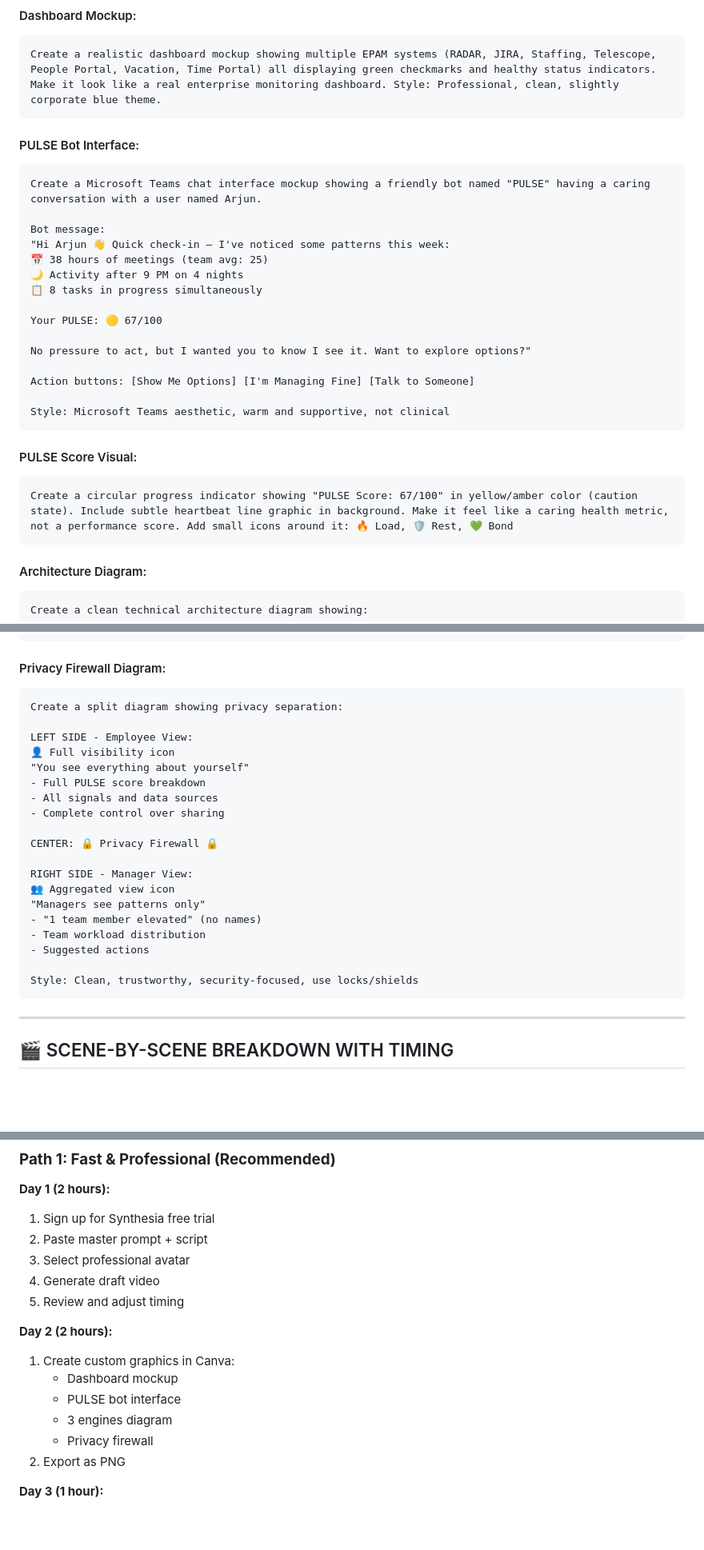
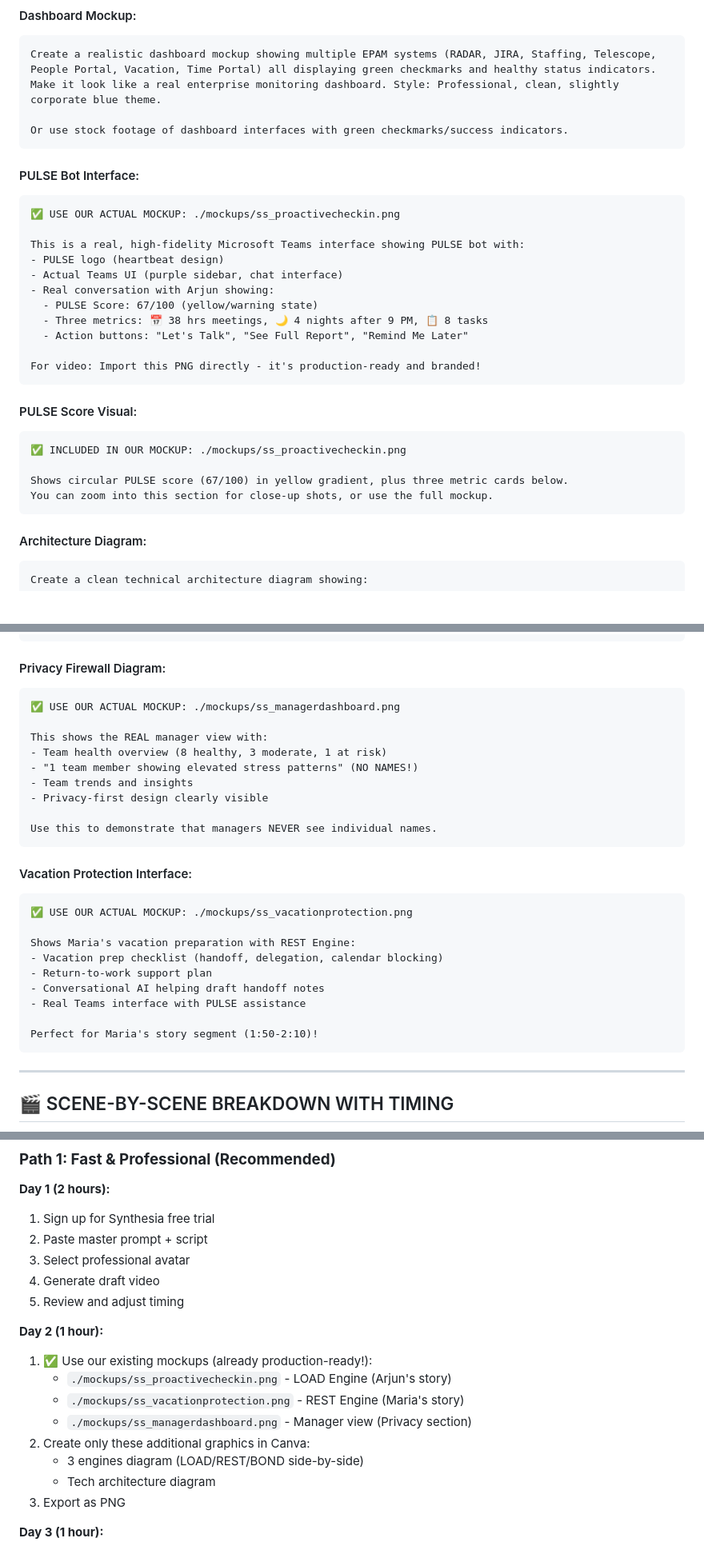
Before and after one commit to hunkar-gocen-epam/BalanceSphere, a Markdown page: VIDEO_CREATION_GUIDE.md, 3 parts joined by grey strips. Shown: that part at 80% size. GitHub-like rendering; blank space fills up the shorter version.

````diff
--- a/VIDEO_CREATION_GUIDE.md
+++ b/VIDEO_CREATION_GUIDE.md
@@ -536,30 +600,31 @@ Key Direction:
 #### Dashboard Mockup:
 ```
 Create a realistic dashboard mockup showing multiple EPAM systems (RADAR, JIRA, Staffing, Telescope, People Portal, Vacation, Time Portal) all displaying green checkmarks and healthy status indicators. Make it look like a real enterprise monitoring dashboard. Style: Professional, clean, slightly corporate blue theme.
+
+Or use stock footage of dashboard interfaces with green checkmarks/success indicators.
 ```
 
 #### PULSE Bot Interface:
 ```
-Create a Microsoft Teams chat interface mockup showing a friendly bot named "PULSE" having a caring conversation with a user named Arjun.
+✅ USE OUR ACTUAL MOCKUP: ./mockups/ss_proactivecheckin.png
 
-Bot message:
-"Hi Arjun 👋 Quick check-in — I've noticed some patterns this week:
-📅 38 hours of meetings (team avg: 25)
-🌙 Activity after 9 PM on 4 nights
-📋 8 tasks in progress simultaneously
+This is a real, high-fidelity Microsoft Teams interface showing PULSE bot with:
+- PULSE logo (heartbeat design)
+- Actual Teams UI (purple sidebar, chat interface)
+- Real conversation with Arjun showing:
+  - PULSE Score: 67/100 (yellow/warning state)
+  - Three metrics: 📅 38 hrs meetings, 🌙 4 nights after 9 PM, 📋 8 tasks
+  - Action buttons: "Let's Talk", "See Full Report", "Remind Me Later"
 
-Your PULSE: 🟡 67/100
-
-No pressure to act, but I wanted you to know I see it. Want to explore options?"
-
-Action buttons: [Show Me Options] [I'm Managing Fine] [Talk to Someone]
-
-Style: Microsoft Teams aesthetic, warm and supportive, not clinical
+For video: Import this PNG directly - it's production-ready and branded!
 ```
 
 #### PULSE Score Visual:
 ```
-Create a circular progress indicator showing "PULSE Score: 67/100" in yellow/amber color (caution state). Include subtle heartbeat line graphic in background. Make it feel like a caring health metric, not a performance score. Add small icons around it: 🔥 Load, 🛡️ Rest, 💚 Bond
+✅ INCLUDED IN OUR MOCKUP: ./mockups/ss_proactivecheckin.png
+
+Shows circular PULSE score (67/100) in yellow gradient, plus three metric cards below.
+You can zoom into this section for close-up shots, or use the full mockup.
 ```
 
 #### Architecture Diagram:
@@ -584,25 +649,28 @@ Style: Modern, clean, flowing connections, EPAM blue color scheme
 
 #### Privacy Firewall Diagram:
 ```
-Create a split diagram showing privacy separation:
+✅ USE OUR ACTUAL MOCKUP: ./mockups/ss_managerdashboard.png
 
-LEFT SIDE - Employee View:
-👤 Full visibility icon
-"You see everything about yourself"
-- Full PULSE score breakdown
-- All signals and data sources
-- Complete control over sharing
+This shows the REAL manager view with:
+- Team health overview (8 healthy, 3 moderate, 1 at risk)
+- "1 team member showing elevated stress patterns" (NO NAMES!)
+- Team trends and insights
+- Privacy-first design clearly visible
 
-CENTER: 🔒 Privacy Firewall 🔒
+Use this to demonstrate that managers NEVER see individual names.
+```
 
-RIGHT SIDE - Manager View:
-👥 Aggregated view icon
-"Managers see patterns only"
-- "1 team member elevated" (no names)
-- Team workload distribution
-- Suggested actions
+#### Vacation Protection Interface:
+```
+✅ USE OUR ACTUAL MOCKUP: ./mockups/ss_vacationprotection.png
 
-Style: Clean, trustworthy, security-focused, use locks/shields
+Shows Maria's vacation preparation with REST Engine:
+- Vacation prep checklist (handoff, delegation, calendar blocking)
+- Return-to-work support plan
+- Conversational AI helping draft handoff notes
+- Real Teams interface with PULSE assistance
+
+Perfect for Maria's story segment (1:50-2:10)!
 ```
 
 ---
@@ -680,13 +748,15 @@ Royalty-free music sources:
 4. Generate draft video
 5. Review and adjust timing
 
-**Day 2 (2 hours):**
-1. Create custom graphics in Canva:
-   - Dashboard mockup
-   - PULSE bot interface
-   - 3 engines diagram
-   - Privacy firewall
-2. Export as PNG
+**Day 2 (1 hour):**
+1. ✅ Use our existing mockups (already production-ready!):
+   - `./mockups/ss_proactivecheckin.png` - LOAD Engine (Arjun's story)
+   - `./mockups/ss_vacationprotection.png` - REST Engine (Maria's story)
+   - `./mockups/ss_managerdashboard.png` - Manager view (Privacy section)
+2. Create only these additional graphics in Canva:
+   - 3 engines diagram (LOAD/REST/BOND side-by-side)
+   - Tech architecture diagram
+3. Export as PNG
 
 **Day 3 (1 hour):**
 1. Upload custom graphics to Synthesia
````
Also changed, not shown: other parts of VIDEO_CREATION_GUIDE.md (+65 -1 lines).
